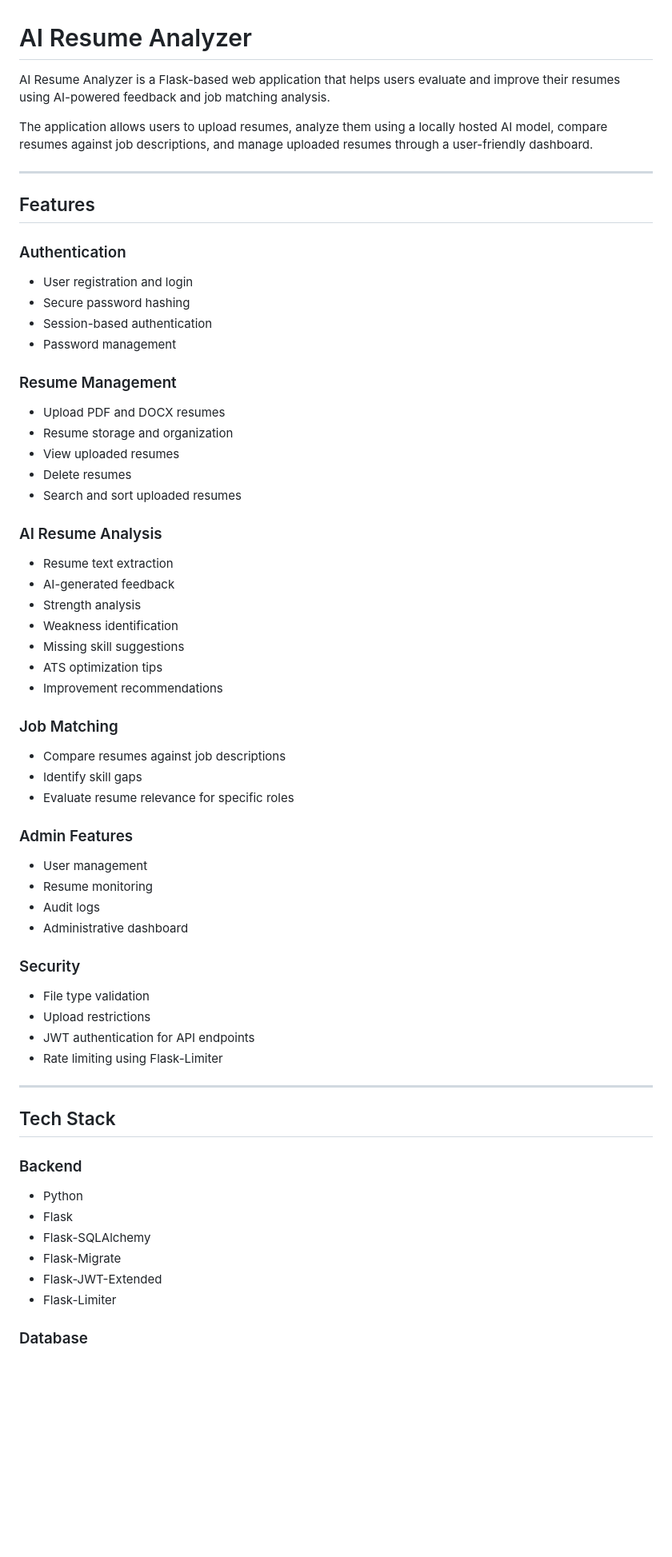
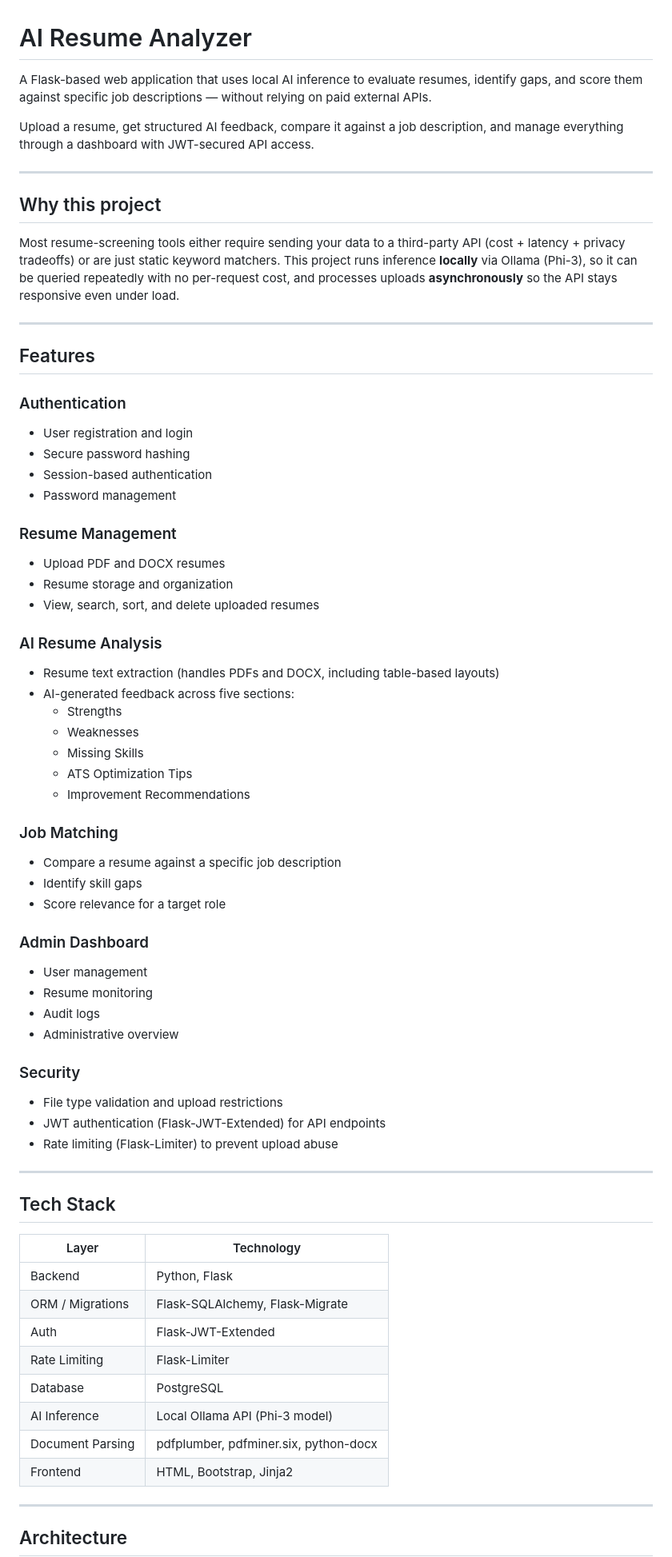
Before and after one commit to AmeyDhuri/ai_resume_analyzer, a Markdown page: README.md, the part around one of its changes. Shown at 80% size. GitHub-like rendering; blank space fills up the shorter version.

Commit message:
upadated readme file

```diff
--- a/README.md
+++ b/README.md
@@ -1,70 +1,71 @@
 # AI Resume Analyzer
 
-AI Resume Analyzer is a Flask-based web application that helps users evaluate and improve their resumes using AI-powered feedback and job matching analysis.
+A Flask-based web application that uses local AI inference to evaluate resumes, identify gaps, and score them against specific job descriptions — without relying on paid external APIs.
 
-The application allows users to upload resumes, analyze them using a locally hosted AI model, compare resumes against job descriptions, and manage uploaded resumes through a user-friendly dashboard.
+Upload a resume, get structured AI feedback, compare it against a job description, and manage everything through a dashboard with JWT-secured API access.
+
+---
+
+## Why this project
+
+Most resume-screening tools either require sending your data to a third-party API (cost + latency + privacy tradeoffs) or are just static keyword matchers. This project runs inference **locally** via Ollama (Phi-3), so it can be queried repeatedly with no per-request cost, and processes uploads **asynchronously** so the API stays responsive even under load.
 
 ---
 
 ## Features
 
 ### Authentication
-
-* User registration and login
-* Secure password hashing
-* Session-based authentication
-* Password management
+- User registration and login
+- Secure password hashing
+- Session-based authentication
+- Password management
 
 ### Resume Management
-
-* Upload PDF and DOCX resumes
-* Resume storage and organization
-* View uploaded resumes
-* Delete resumes
-* Search and sort uploaded resumes
+- Upload PDF and DOCX resumes
+- Resume storage and organization
+- View, search, sort, and delete uploaded resumes
 
 ### AI Resume Analysis
-
-* Resume text extraction
-* AI-generated feedback
-* Strength analysis
-* Weakness identification
-* Missing skill suggestions
-* ATS optimization tips
-* Improvement recommendations
+- Resume text extraction (handles PDFs and DOCX, including table-based layouts)
+- AI-generated feedback across five sections:
+  - Strengths
+  - Weaknesses
+  - Missing Skills
+  - ATS Optimization Tips
+  - Improvement Recommendations
 
 ### Job Matching
+- Compare a resume against a specific job description
+- Identify skill gaps
+- Score relevance for a target role
 
-* Compare resumes against job descriptions
-* Identify skill gaps
-* Evaluate resume relevance for specific roles
-
-### Admin Features
-
-* User management
-* Resume monitoring
-* Audit logs
-* Administrative dashboard
+### Admin Dashboard
+- User management
+- Resume monitoring
+- Audit logs
+- Administrative overview
 
 ### Security
-
-* File type validation
-* Upload restrictions
-* JWT authentication for API endpoints
-* Rate limiting using Flask-Limiter
+- File type validation and upload restrictions
+- JWT authentication (Flask-JWT-Extended) for API endpoints
+- Rate limiting (Flask-Limiter) to prevent upload abuse
 
 ---
 
 ## Tech Stack
 
-### Backend
+| Layer | Technology |
+|---|---|
+| Backend | Python, Flask |
+| ORM / Migrations | Flask-SQLAlchemy, Flask-Migrate |
+| Auth | Flask-JWT-Extended |
+| Rate Limiting | Flask-Limiter |
+| Database | PostgreSQL |
+| AI Inference | Local Ollama API (Phi-3 model) |
+| Document Parsing | pdfplumber, pdfminer.six, python-docx |
+| Frontend | HTML, Bootstrap, Jinja2 |
 
-* Python
-* Flask
-* Flask-SQLAlchemy
-* Flask-Migrate
-* Flask-JWT-Extended
-* Flask-Limiter
+---
 
-### Database
+## Architecture
 
```
Also changed, not shown: other parts of README.md (+66 -94 lines).
